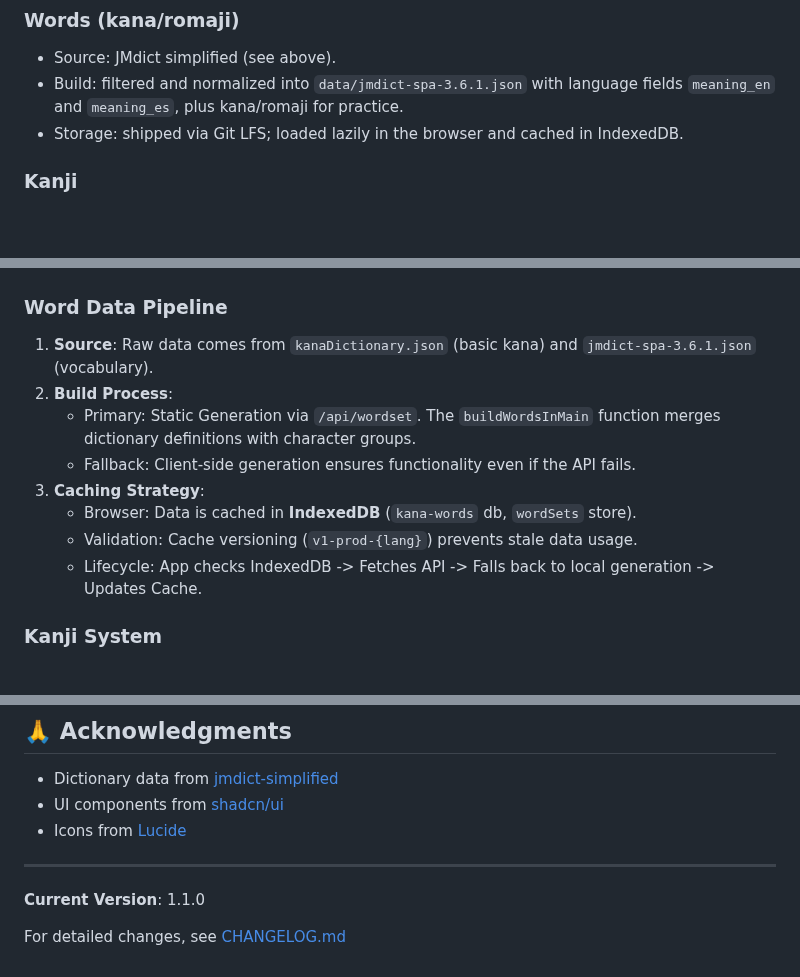
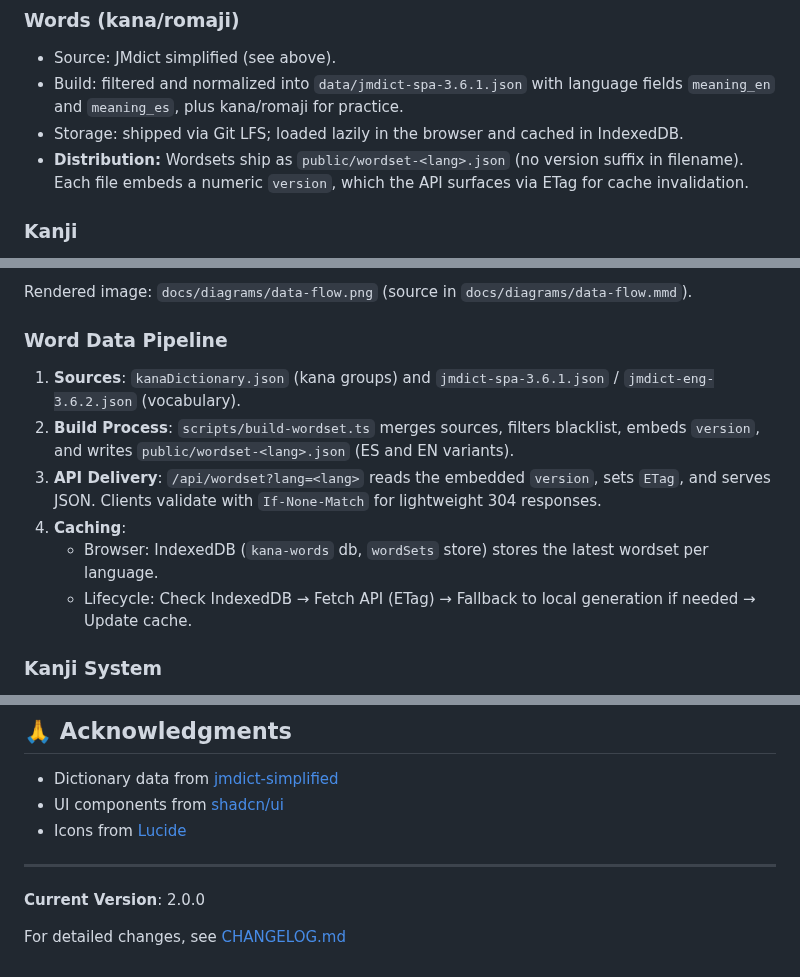
Before and after one commit to franprince/japanese-practice, a Markdown page: README.md, 3 parts joined by grey strips. Rendered like a GitHub page; blank space fills up the shorter version.

Commit message:
chore: update readme

```diff
--- a/README.md
+++ b/README.md
@@ -179,6 +179,7 @@ docs: update README
 - Source: JMdict simplified (see above).
 - Build: filtered and normalized into `data/jmdict-spa-3.6.1.json` with language fields `meaning_en` and `meaning_es`, plus kana/romaji for practice.
 - Storage: shipped via Git LFS; loaded lazily in the browser and cached in IndexedDB.
+- **Distribution:** Wordsets ship as `public/wordset-<lang>.json` (no version suffix in filename). Each file embeds a numeric `version`, which the API surfaces via ETag for cache invalidation.
 
 ### Kanji
 - Source: KANJIDIC (via jmdict-simplified repo).
@@ -212,13 +249,12 @@ docs: update README
+Rendered image: `docs/diagrams/data-flow.png` (source in `docs/diagrams/data-flow.mmd`).
 
 ### Word Data Pipeline
-1. **Source**: Raw data comes from `kanaDictionary.json` (basic kana) and `jmdict-spa-3.6.1.json` (vocabulary).
-2. **Build Process**:
-   - Primary: Static Generation via `/api/wordset`. The `buildWordsInMain` function merges dictionary definitions with character groups.
-   - Fallback: Client-side generation ensures functionality even if the API fails.
-3. **Caching Strategy**:
-   - Browser: Data is cached in **IndexedDB** (`kana-words` db, `wordSets` store).
-   - Validation: Cache versioning (`v1-prod-{lang}`) prevents stale data usage.
-   - Lifecycle: App checks IndexedDB -> Fetches API -> Falls back to local generation -> Updates Cache.
+1. **Sources**: `kanaDictionary.json` (kana groups) and `jmdict-spa-3.6.1.json` / `jmdict-eng-3.6.2.json` (vocabulary).
+2. **Build Process**: `scripts/build-wordset.ts` merges sources, filters blacklist, embeds `version`, and writes `public/wordset-<lang>.json` (ES and EN variants).
+3. **API Delivery**: `/api/wordset?lang=<lang>` reads the embedded `version`, sets `ETag`, and serves JSON. Clients validate with `If-None-Match` for lightweight 304 responses.
+4. **Caching**:
+   - Browser: IndexedDB (`kana-words` db, `wordSets` store) stores the latest wordset per language.
+   - Lifecycle: Check IndexedDB → Fetch API (ETag) → Fallback to local generation if needed → Update cache.
 
 ### Kanji System
 - **Static Storage**: Core N5-N1 data is pre-compiled into `src/lib/kanji-data.ts` for instant load.
@@ -311,6 +347,6 @@ Both are provided by the [Electronic Dictionary Research and Development Group](
 
 ---
 
-**Current Version**: 1.1.0
+**Current Version**: 2.0.0
 
 For detailed changes, see [CHANGELOG.md](CHANGELOG.md)
```
Also changed, not shown: other parts of README.md (+37 -1 lines), docs/diagrams/data-flow.png.
